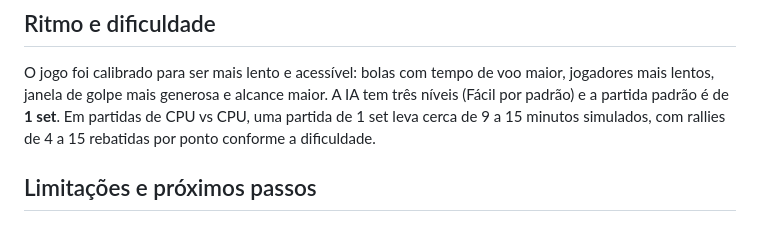
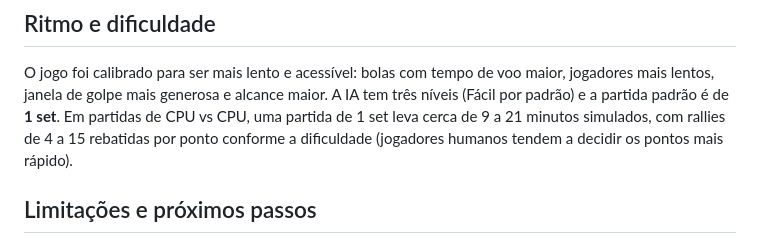
Before and after one commit to FranciscoKnebel/Ace-Turbo, a Markdown page: README.md, the part around the change. Drawn GitHub-style.

Commit message:
docs: ajusta numeros de ritmo no README

```diff
--- a/README.md
+++ b/README.md
@@ -132,8 +132,9 @@ do DOM, o que permite rodar partidas CPU vs CPU completas nos testes.
 O jogo foi calibrado para ser mais lento e acessível: bolas com tempo de voo
 maior, jogadores mais lentos, janela de golpe mais generosa e alcance maior. A
 IA tem três níveis (Fácil por padrão) e a partida padrão é de **1 set**. Em
-partidas de CPU vs CPU, uma partida de 1 set leva cerca de 9 a 15 minutos
-simulados, com rallies de 4 a 15 rebatidas por ponto conforme a dificuldade.
+partidas de CPU vs CPU, uma partida de 1 set leva cerca de 9 a 21 minutos
+simulados, com rallies de 4 a 15 rebatidas por ponto conforme a dificuldade
+(jogadores humanos tendem a decidir os pontos mais rápido).
 
 ## Limitações e próximos passos
 
```
